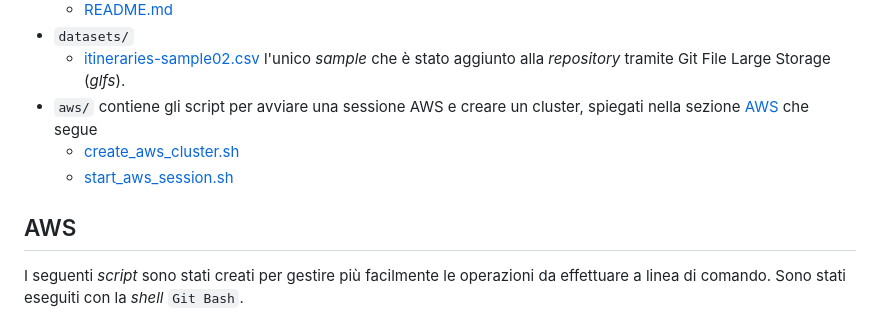
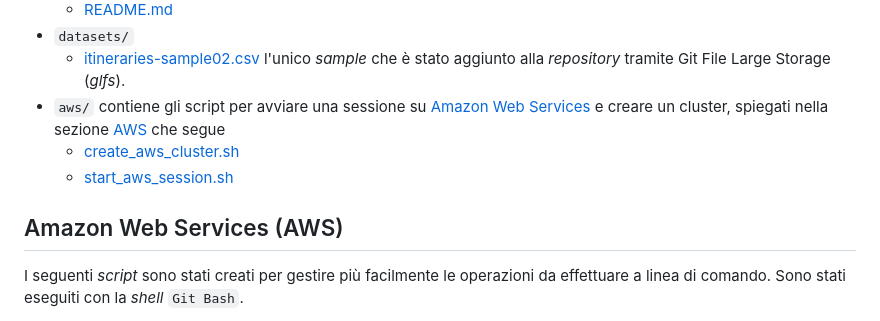
Before and after one commit to GiuliaNardicchia/big-data-project, a Markdown page: README.md, the part around one of its changes. Rendered like a GitHub page.

```diff
--- a/README.md
+++ b/README.md
@@ -30,11 +30,11 @@ I datasets usati per questo progetto sono scaricabili dalla seguente cartella di
   - [README.md](reports/README.md)
 - `datasets/`
   - [itineraries-sample02.csv](datasets/itineraries-sample02.csv) l'unico *sample* che è stato aggiunto alla *repository* tramite Git File Large Storage (*glfs*).
-- `aws/` contiene gli script per avviare una sessione AWS e creare un cluster, spiegati nella sezione [AWS](#aws) che segue
+- `aws/` contiene gli script per avviare una sessione su [Amazon Web Services](https://www.awsacademy.com/vforcesite/LMS_Login) e creare un cluster, spiegati nella sezione [AWS](#amazon-web-services-aws) che segue
   - [create_aws_cluster.sh](aws/create_aws_cluster.sh)
   - [start_aws_session.sh](aws/start_aws_session.sh)
 
-## AWS
+## Amazon Web Services (AWS)
 I seguenti *script* sono stati creati per gestire più facilmente le operazioni da effettuare a linea di comando. Sono stati eseguiti con la *shell* `Git Bash`.
 
 Per avviare una nuova sessione su AWS, eseguire lo script [start_aws_session.sh](/aws/start_aws_session.sh). Verranno richieste le seguenti informazioni:
```
Also changed, not shown: other parts of README.md (+42 -3 lines).
